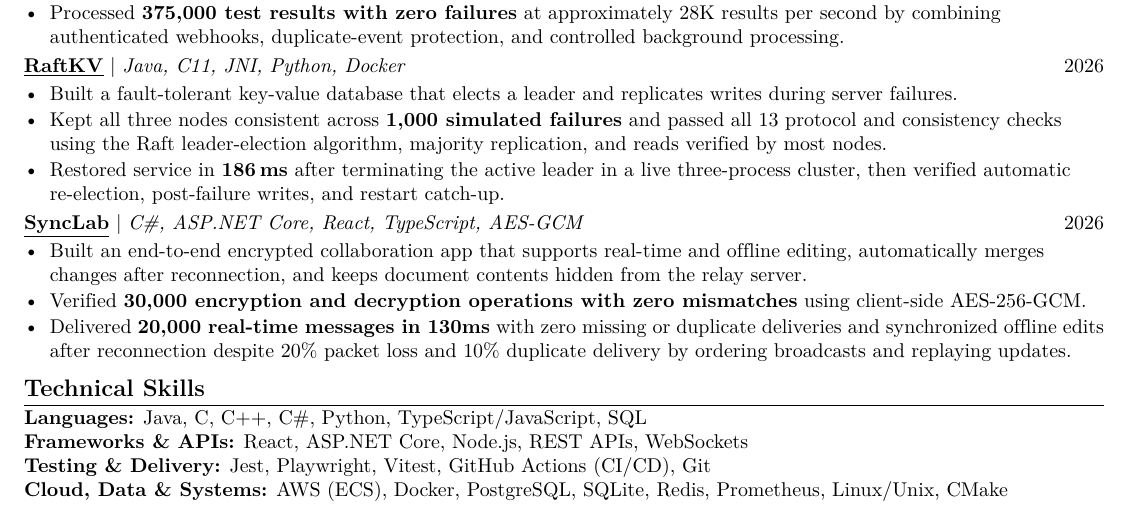
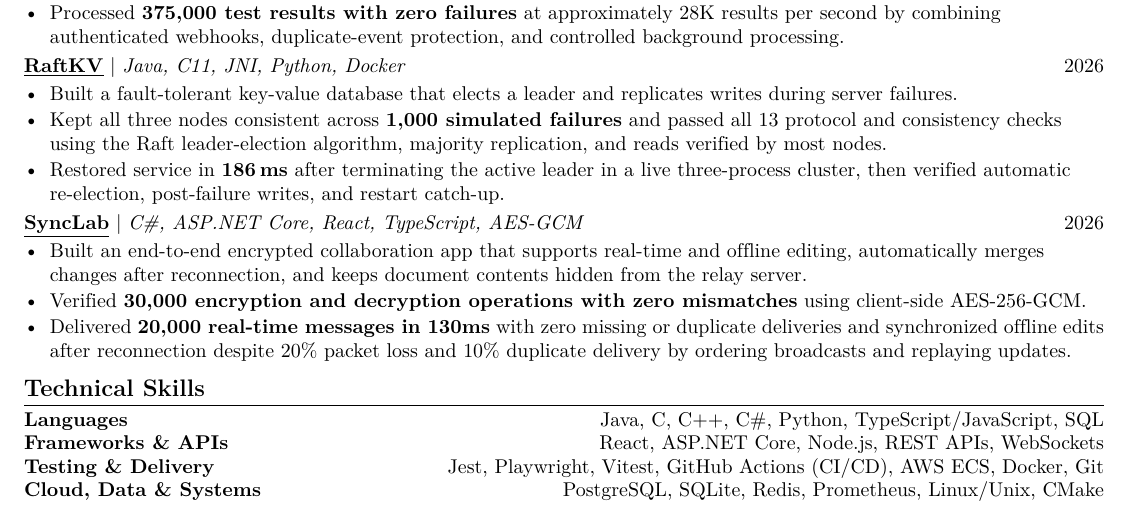
Before and after one commit to EesherJ39/portfolio, a LaTeX CV (resume/Eesher_Janda_Resume.tex): part of the page, cut so that both start at the same text. Compiled offline with pdfLaTeX.

Commit message:
Align original skills layout

```diff
--- a/resume/Eesher_Janda_Resume.tex
+++ b/resume/Eesher_Janda_Resume.tex
@@ -43,6 +43,11 @@
     itemsep=1pt,topsep=1pt,parsep=0pt,partopsep=0pt]\small
 }{\end{itemize}\vspace{0pt}}
 \newcommand{\resumeItem}[1]{\item #1}
+\newcommand{\resumeSkillRow}[2]{%
+  \begin{tabularx}{\textwidth}{@{}>{\bfseries}l >{\raggedleft\arraybackslash}X@{}}
+    #1 & #2
+  \end{tabularx}\vspace{-2pt}%
+}
 
 \begin{document}
 
@@ -115,10 +120,10 @@
 
 \section{Technical Skills}
 {\small
-  \textbf{Languages:} Java, C, C++, C\#, Python, TypeScript/JavaScript, SQL\\
-  \textbf{Frameworks \& APIs:} React, ASP.NET Core, Node.js, REST APIs, WebSockets\\
-  \textbf{Testing \& Delivery:} Jest, Playwright, Vitest, GitHub Actions (CI/CD), Git\\
-  \textbf{Cloud, Data \& Systems:} AWS (ECS), Docker, PostgreSQL, SQLite, Redis, Prometheus, Linux/Unix, CMake\par
+  \resumeSkillRow{Languages}{Java, C, C++, C\#, Python, TypeScript/JavaScript, SQL}
+  \resumeSkillRow{Frameworks \& APIs}{React, ASP.NET Core, Node.js, REST APIs, WebSockets}
+  \resumeSkillRow{Testing \& Delivery}{Jest, Playwright, Vitest, GitHub Actions (CI/CD), AWS ECS, Docker, Git}
+  \resumeSkillRow{Cloud, Data \& Systems}{PostgreSQL, SQLite, Redis, Prometheus, Linux/Unix, CMake}
 }
 
 \end{document}
```
